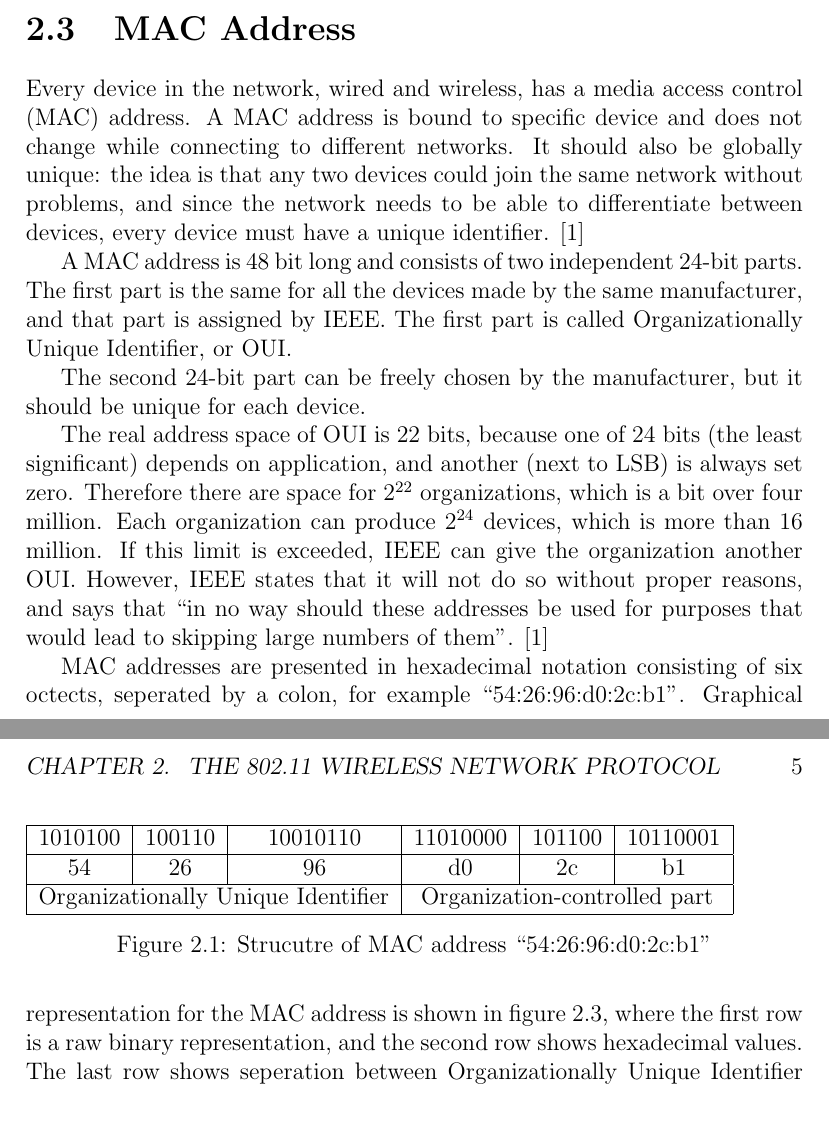
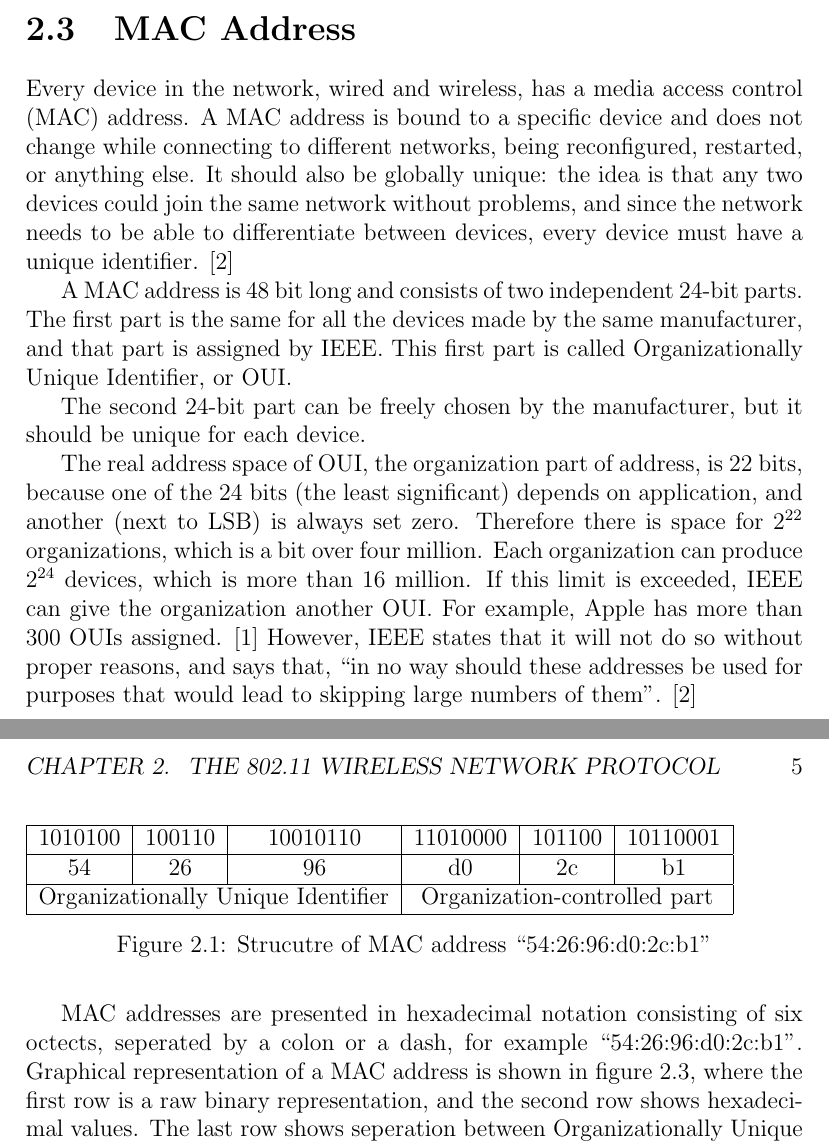
Before and after one commit to pekko/masterthesis, a LaTeX thesis (tex/thesis.tex): two parts of pages 10 and 11 of 17, joined at a grey line, cut so that both start at the same text, the shorter picture padded with empty space. Compiled offline with pdfLaTeX.

Commit message:
OUI listing

```diff
--- a/tex/thesis.tex
+++ b/tex/thesis.tex
@@ -433,15 +433,15 @@ Nodes can also work in \emph{ad-hoc} mode, where they act simultaneously as an a
 \section{MAC Address}
 \label{sec:MAC}
 
-Every device in the network, wired and wireless, has a media access control (MAC) address. A MAC address is bound to specific device and does not change while connecting to different networks. It should also be globally unique: the idea is that any two devices could join the same network without problems, and since the network needs to be able to differentiate between devices, every device must have a unique identifier. \cite{802_overview}
+Every device in the network, wired and wireless, has a media access control (MAC) address. A MAC address is bound to a specific device and does not change while connecting to different networks, being reconfigured, restarted, or anything else. It should also be globally unique: the idea is that any two devices could join the same network without problems, and since the network needs to be able to differentiate between devices, every device must have a unique identifier. \cite{802_overview}
 
-A MAC address is 48 bit long and consists of two independent 24-bit parts. The first part is the same for all the devices made by the same manufacturer, and that part is assigned by IEEE. The first part is called Organizationally Unique Identifier, or OUI.
+A MAC address is 48 bit long and consists of two independent 24-bit parts. The first part is the same for all the devices made by the same manufacturer, and that part is assigned by IEEE. This first part is called Organizationally Unique Identifier, or OUI.
 
 The second 24-bit part can be freely chosen by the manufacturer, but it should be unique for each device.
 
-The real address space of OUI is 22 bits, because one of 24 bits (the least significant) depends on application, and another (next to LSB) is always set zero. Therefore there are space for $2^{22}$ organizations, which is a bit over four million. Each organization can produce $2^{24}$ devices, which is more than 16 million. If this limit is exceeded, IEEE can give the organization another OUI. However, IEEE states that it will not do so without proper reasons, and says that ``in no way should these addresses be used for purposes that would lead to skipping large numbers of them''. \cite{802_overview}
+The real address space of OUI, the organization part of address, is 22 bits, because one of the 24 bits (the least significant) depends on application, and another (next to LSB) is always set zero. Therefore there is space for $2^{22}$ organizations, which is a bit over four million. Each organization can produce $2^{24}$ devices, which is more than 16 million. If this limit is exceeded, IEEE can give the organization another OUI. For example, Apple has more than 300 OUIs assigned. \cite{oui_listing} However, IEEE states that it will not do so without proper reasons, and says that, ``in no way should these addresses be used for purposes that would lead to skipping large numbers of them''. \cite{802_overview}
 
-MAC addresses are presented in hexadecimal notation consisting of six octects, seperated by a colon, for example ``54:26:96:d0:2c:b1''. Graphical representation for the MAC address is shown in figure \ref{fig:mac}, where the first row is a raw binary representation, and the second row shows hexadecimal values. The last row shows seperation between Organizationally Unique Identifier and the part that remains to be determined by the manufacturer.
+MAC addresses are presented in hexadecimal notation consisting of six octects, seperated by a colon or a dash, for example ``54:26:96:d0:2c:b1''. Graphical representation of a MAC address is shown in figure \ref{fig:mac}, where the first row is a raw binary representation, and the second row shows hexadecimal values. The last row shows seperation between Organizationally Unique Identifier and the part that remains to be determined by the manufacturer.
 
 \begin{figure}
 \label{fig:mac}
```
Also changed, not shown: tex/sources.bib (+8 -1 lines), tex/thesis.tex (2 more changed lines).
